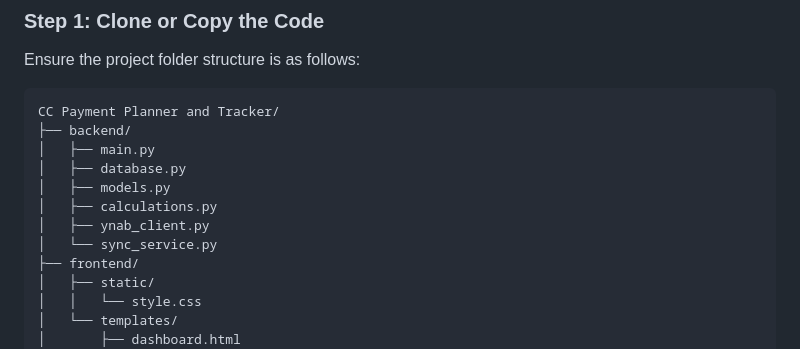
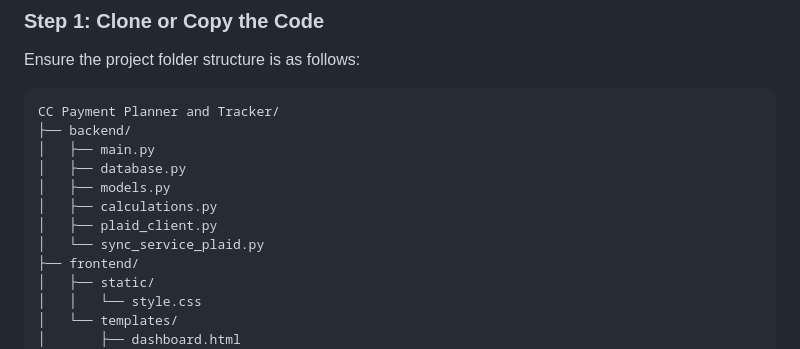
Before and after one commit to Pathum-Weerasekara/Pay-em_Right_Credit_Card_Payment_Planner, a Markdown page: README.md, the part around one of its changes. Rendered like a GitHub page.

```diff
--- a/README.md
+++ b/README.md
@@ -26,8 +28,8 @@ CC Payment Planner and Tracker/
 │   ├── database.py
 │   ├── models.py
 │   ├── calculations.py
-│   ├── ynab_client.py
-│   └── sync_service.py
+│   ├── plaid_client.py
+│   └── sync_service_plaid.py
 ├── frontend/
 │   ├── static/
 │   │   └── style.css
```
Also changed, not shown: other parts of README.md (+23 -16 lines).
